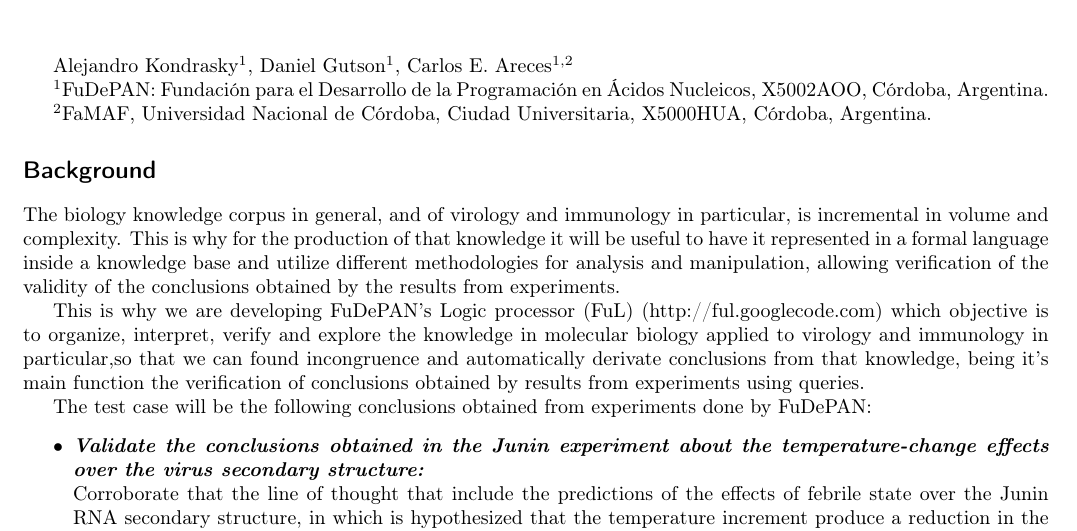
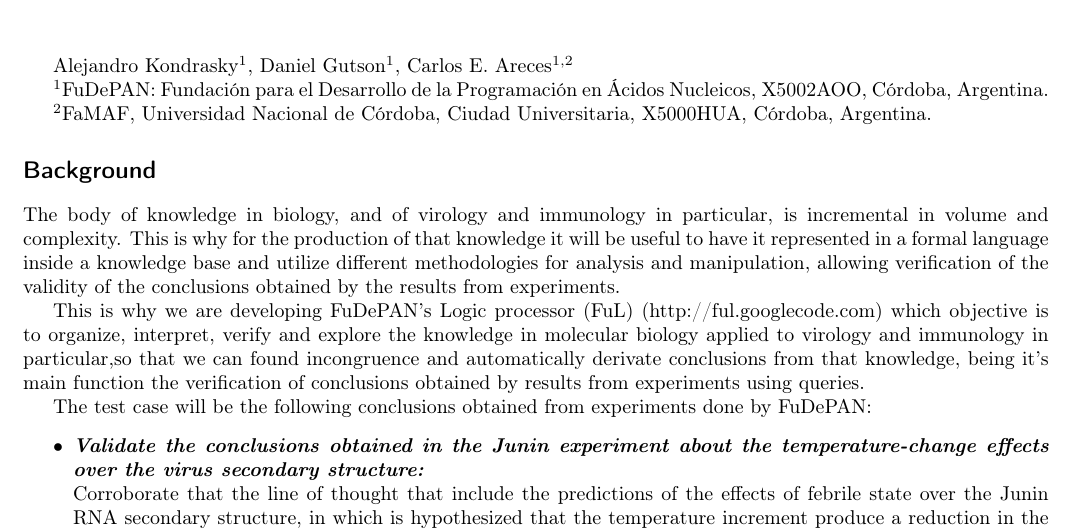
Before and after one commit to carlosareces/ful, a LaTeX document (Presentaciones/abstract_CAB2C_2012-english_version.tex): part of the page, cut so that both start at the same text. Compiled offline with pdfLaTeX; the source files are stored in an older character set and shown here as Unicode.

Commit message:
New revision translated to english. Minor correction

```diff
--- a/Presentaciones/abstract_CAB2C_2012-english_version.tex
+++ b/Presentaciones/abstract_CAB2C_2012-english_version.tex
@@ -28,11 +28,11 @@ Argentina.
 
 \section*{Background}
 
-The biology knowledge corpus in general, and of virology and immunology
-in particular, is incremental in volume and complexity. This is why
-for the production of that knowledge it will be useful to have it
-represented in a formal language inside a knowledge base and utilize
-different methodologies for analysis and manipulation, allowing verification
+The body of knowledge in biology, and of virology and immunology in
+particular, is incremental in volume and complexity. This is why for
+the production of that knowledge it will be useful to have it represented
+in a formal language inside a knowledge base and utilize different
+methodologies for analysis and manipulation, allowing verification
 of the validity of the conclusions obtained by the results from experiments.
 
 This is why we are developing FuDePAN's Logic processor (FuL) (http://ful.googlecode.com)
```
Also changed, not shown: Presentaciones/abstract_CAB2C_2012-english_version.pdf, 1 other file.
